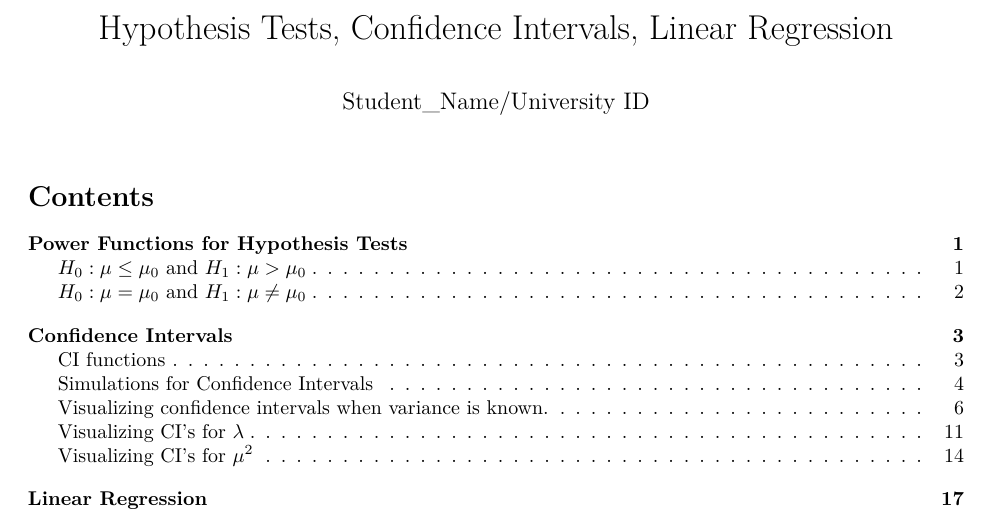
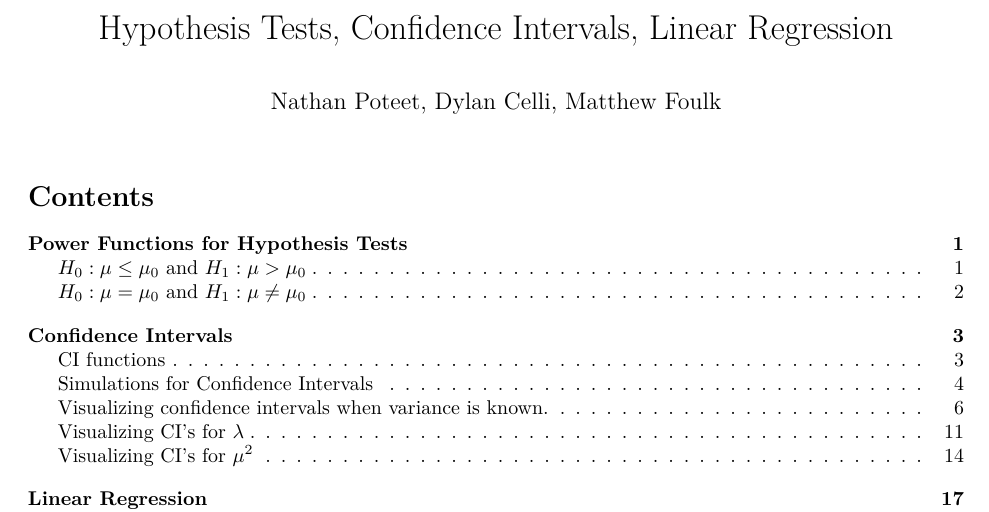
Before and after one commit to MatthewFoulk/STAT420_Proj3, an R Markdown document (Stat420_R3.Rmd): part of page 1 of 20, cut so that both start at the same text. Rendered offline with R 4.5, knitr and Pandoc, then LaTeX, with nearby package versions.

Commit message:
Add names

```diff
--- a/Stat420_R3.Rmd
+++ b/Stat420_R3.Rmd
@@ -1,6 +1,6 @@
 ---
 title: "Hypothesis Tests, Confidence Intervals, Linear Regression"
-author: "Student_Name/University ID"
+author: "Nathan Poteet, Dylan Celli, Matthew Foulk"
 output:
   pdf_document:
     toc: yes
```
